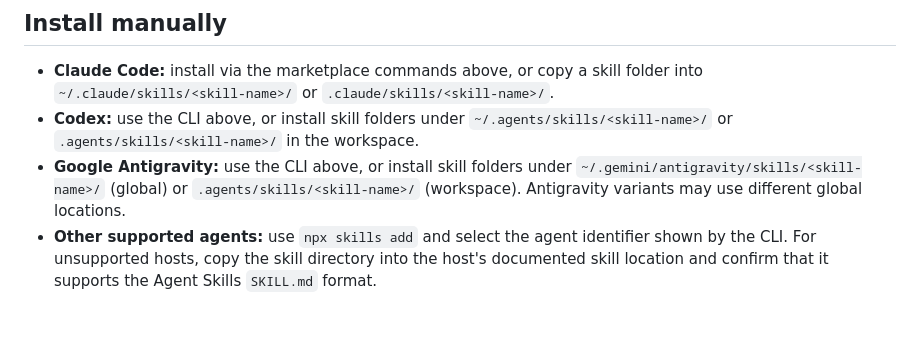
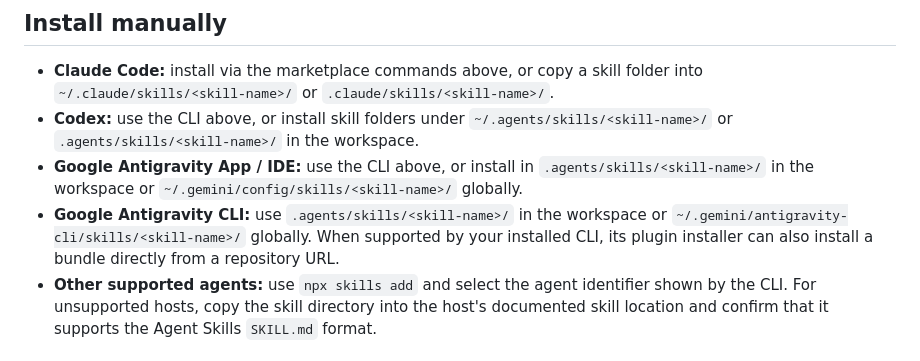
Before and after one commit to jaffar-shariff/SceneRail, a Markdown page: INSTALL.md, the part around the change. Drawn GitHub-style; blank space fills up the shorter version.

Commit message:
Correct current Antigravity skill locations

```diff
--- a/INSTALL.md
+++ b/INSTALL.md
@@ -57,7 +57,8 @@ Use `PROMPT.md` to start a production task. Read `AGENTS.md` for repository-leve
 
 - **Claude Code:** install via the marketplace commands above, or copy a skill folder into `~/.claude/skills/<skill-name>/` or `.claude/skills/<skill-name>/`.
 - **Codex:** use the CLI above, or install skill folders under `~/.agents/skills/<skill-name>/` or `.agents/skills/<skill-name>/` in the workspace.
-- **Google Antigravity:** use the CLI above, or install skill folders under `~/.gemini/antigravity/skills/<skill-name>/` (global) or `.agents/skills/<skill-name>/` (workspace). Antigravity variants may use different global locations.
+- **Google Antigravity App / IDE:** use the CLI above, or install in `.agents/skills/<skill-name>/` in the workspace or `~/.gemini/config/skills/<skill-name>/` globally.
+- **Google Antigravity CLI:** use `.agents/skills/<skill-name>/` in the workspace or `~/.gemini/antigravity-cli/skills/<skill-name>/` globally. When supported by your installed CLI, its plugin installer can also install a bundle directly from a repository URL.
 - **Other supported agents:** use `npx skills add` and select the agent identifier shown by the CLI. For unsupported hosts, copy the skill directory into the host's documented skill location and confirm that it supports the Agent Skills `SKILL.md` format.
 
 ## Troubleshooting
```
